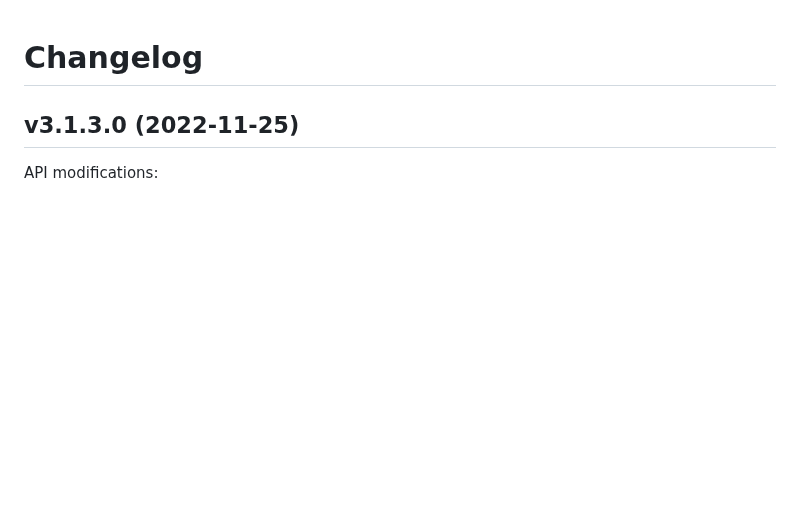
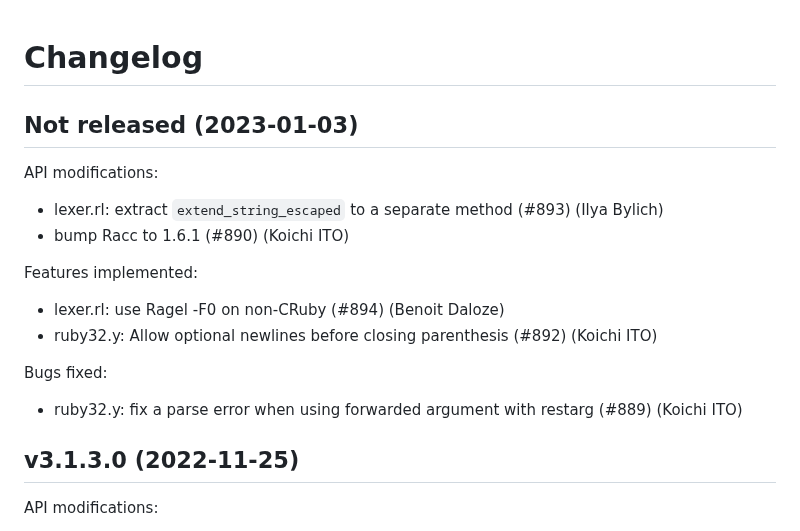
Before and after one commit to whitequark/parser, a Markdown page: CHANGELOG.md, the part around the change. Drawn GitHub-style; blank space fills up the shorter version.

Commit message:
Update changelog.

```diff
--- a/CHANGELOG.md
+++ b/CHANGELOG.md
@@ -1,5 +1,19 @@
 Changelog
 =========
+
+Not released (2023-01-03)
+-------------------------
+
+API modifications:
+ * lexer.rl: extract `extend_string_escaped` to a separate method (#893) (Ilya Bylich)
+ * bump Racc to 1.6.1 (#890) (Koichi ITO)
+
+Features implemented:
+ * lexer.rl: use Ragel -F0 on non-CRuby (#894) (Benoit Daloze)
+ * ruby32.y: Allow optional newlines before closing parenthesis (#892) (Koichi ITO)
+
+Bugs fixed:
+ * ruby32.y: fix a parse error when using forwarded argument with restarg (#889) (Koichi ITO)
 
 v3.1.3.0 (2022-11-25)
 ---------------------
```
